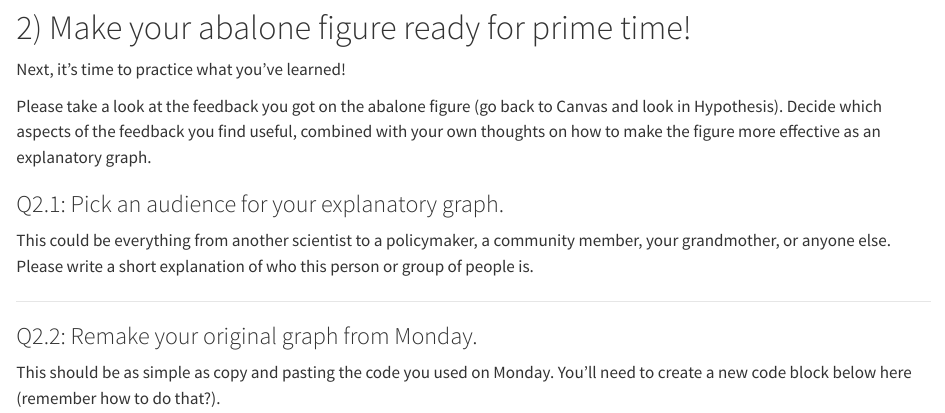
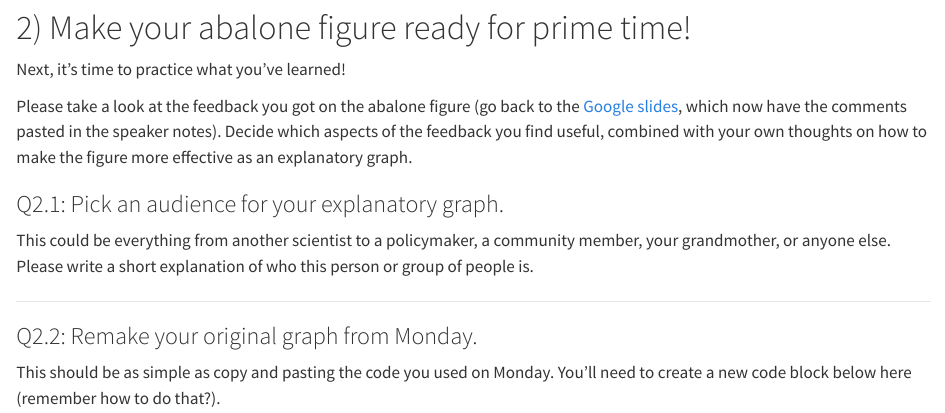
Before and after one commit to ds4eeb/DataViz2-graphcustomization, a Quarto document (README.qmd): the page in a window 1100 px wide, from 490 px down. Rendered offline with R 4.5, knitr and Pandoc in place of Quarto, with nearby package versions; drawn as R Markdown's standard HTML page in place of the format the file asks for; code that draws random numbers runs with fixed seeds of ours; some code elsewhere in the file could not run offline; long lines of code are wrapped.

Commit message:
Render and switch to google slides for feedback

```diff
--- a/README.qmd
+++ b/README.qmd
@@ -457,7 +457,7 @@ ggplot(data = penguins, aes(x = species, y = body_mass_g)) +
 
 Next, it's time to practice what you've learned!
 
-Please take a look at the feedback you got on the abalone figure (go back to Canvas and look in Hypothesis). Decide which aspects of the feedback you find useful, combined with your own thoughts on how to make the figure more effective as an explanatory graph.
+Please take a look at the feedback you got on the abalone figure (go back to the [Google slides](https://docs.google.com/presentation/d/1wAGmbArAW2YKmufrBbzCQ3BcDdwDknzgoRHYEmFXJko/edit?usp=sharing), which now have the comments pasted in the speaker notes). Decide which aspects of the feedback you find useful, combined with your own thoughts on how to make the figure more effective as an explanatory graph.
 
 ### Q2.1: Pick an audience for your explanatory graph.
 
```
Also changed, not shown: README.md, 3 other files.
